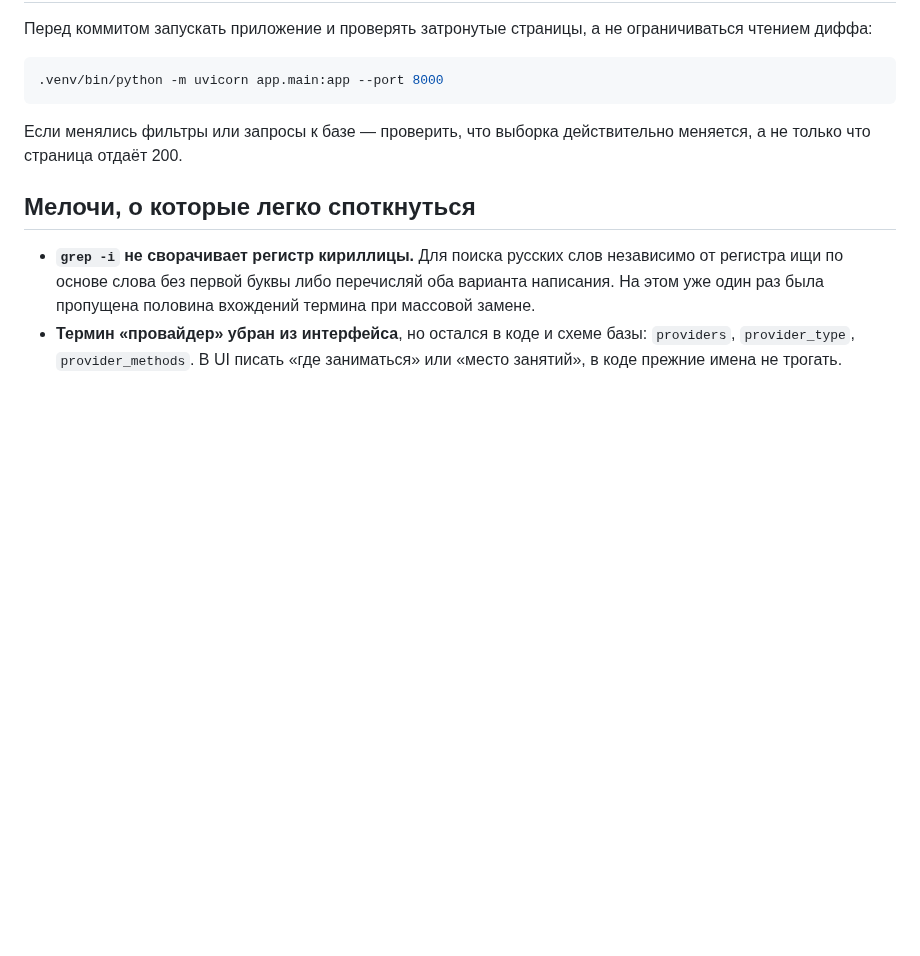
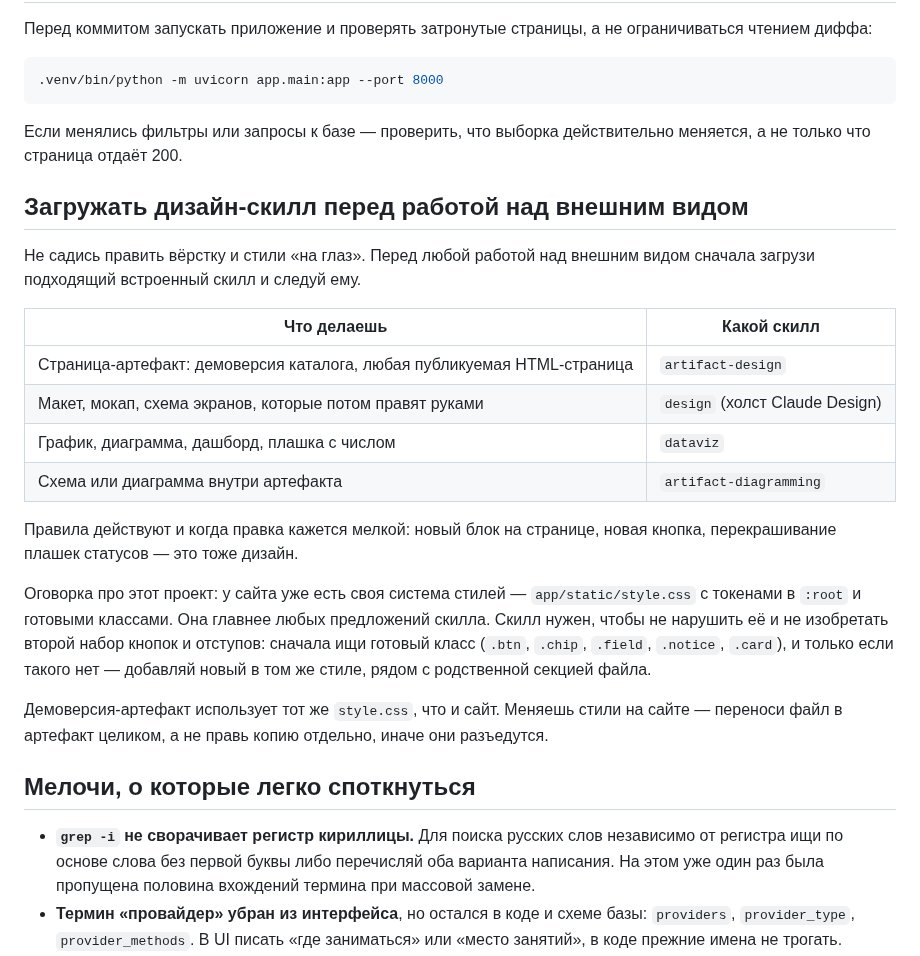
Before and after one commit to tulenovk-dotcom/workshop_1, a Markdown page: CLAUDE.md, the part around the change. Rendered like a GitHub page; blank space fills up the shorter version.

Commit message:
CLAUDE.md: загружать дизайн-скилл перед работой над внешним видом
Перед правкой вёрстки и стилей сначала загружается подходящий встроенный
скилл: artifact-design для публикуемых страниц, design для макетов,
dataviz для графиков, artifact-diagramming для схем в артефакте.

Отдельно оговорено, что система стилей проекта главнее предложений скилла:
сначала искать готовый класс в style.css, новый добавлять в том же стиле.
И что style.css у сайта и демоверсии общий — переносить файл целиком,
иначе они разъезжаются.

Co-Authored-By: Claude Opus 5 <noreply@anthropic.com>
Claude-Session: https://claude.ai/code/session_01G6wyE16t9vh14Wej6h9fL5

```diff
--- a/CLAUDE.md
+++ b/CLAUDE.md
@@ -56,6 +56,32 @@
 Если менялись фильтры или запросы к базе — проверить, что выборка
 действительно меняется, а не только что страница отдаёт 200.
 
+## Загружать дизайн-скилл перед работой над внешним видом
+
+Не садись править вёрстку и стили «на глаз». Перед любой работой над
+внешним видом сначала загрузи подходящий встроенный скилл и следуй ему.
+
+| Что делаешь | Какой скилл |
+|---|---|
+| Страница-артефакт: демоверсия каталога, любая публикуемая HTML-страница | `artifact-design` |
+| Макет, мокап, схема экранов, которые потом правят руками | `design` (холст Claude Design) |
+| График, диаграмма, дашборд, плашка с числом | `dataviz` |
+| Схема или диаграмма внутри артефакта | `artifact-diagramming` |
+
+Правила действуют и когда правка кажется мелкой: новый блок на странице,
+новая кнопка, перекрашивание плашек статусов — это тоже дизайн.
+
+Оговорка про этот проект: у сайта уже есть своя система стилей —
+`app/static/style.css` с токенами в `:root` и готовыми классами. Она главнее
+любых предложений скилла. Скилл нужен, чтобы не нарушить её и не изобретать
+второй набор кнопок и отступов: сначала ищи готовый класс
+(`.btn`, `.chip`, `.field`, `.notice`, `.card`), и только если такого нет —
+добавляй новый в том же стиле, рядом с родственной секцией файла.
+
+Демоверсия-артефакт использует тот же `style.css`, что и сайт. Меняешь стили
+на сайте — переноси файл в артефакт целиком, а не правь копию отдельно,
+иначе они разъедутся.
+
 ## Мелочи, о которые легко споткнуться
 
 - **`grep -i` не сворачивает регистр кириллицы.** Для поиска русских слов
```
